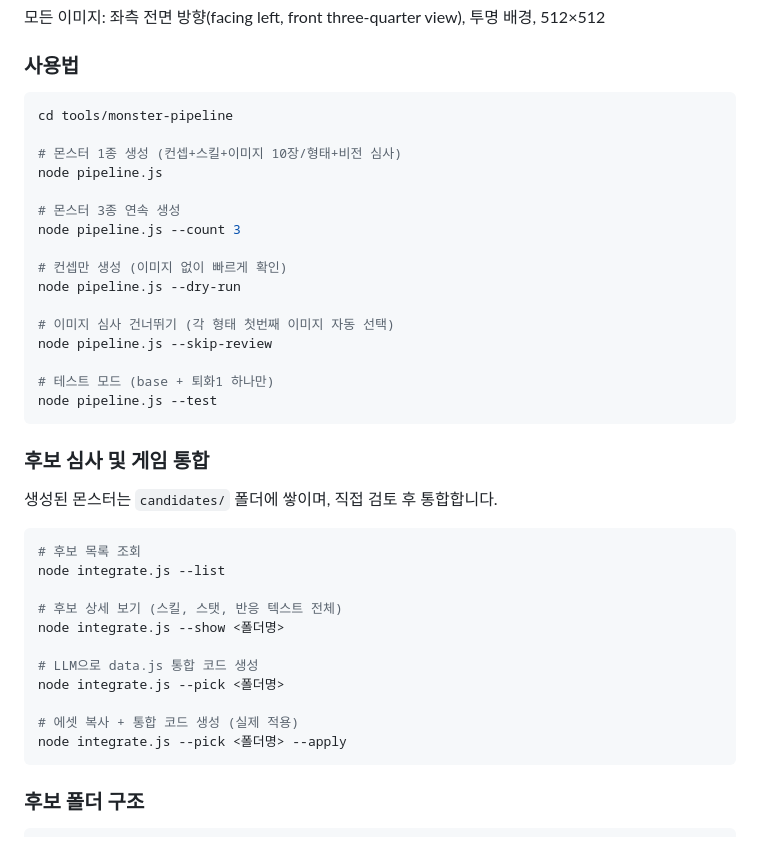
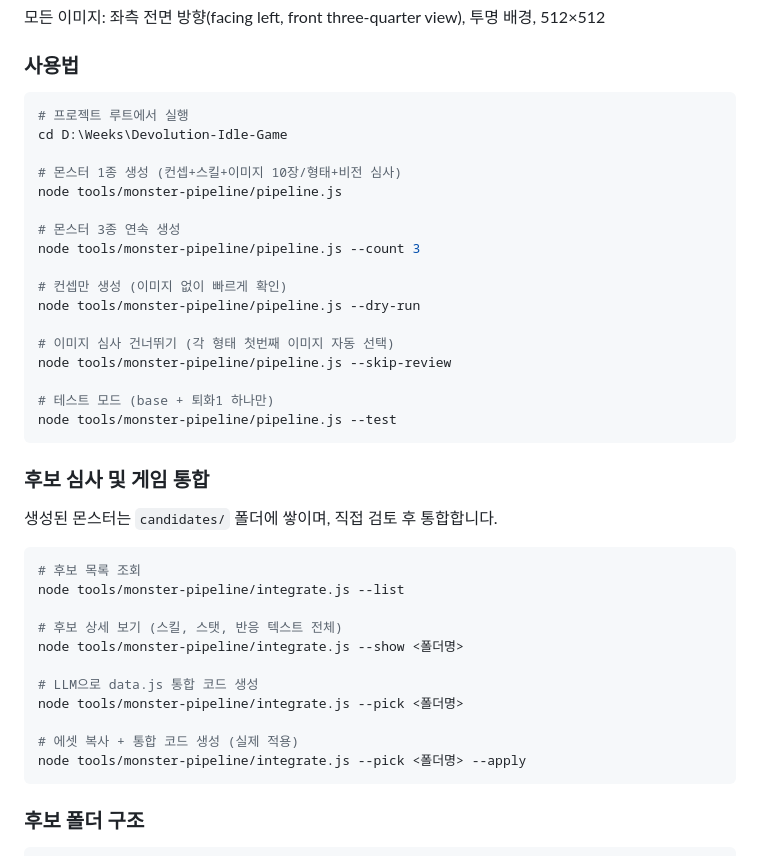
Before and after one commit to yangjin-krafton/Devolution-Idle-Game, a Markdown page: README.md, the part around the change. Rendered like a GitHub page.

Commit message:
fix: Update README with correct paths for monster pipeline commands

````diff
--- a/README.md
+++ b/README.md
@@ -629,22 +629,23 @@ MVP에서 반드시 확인해야 할 질문은 아래와 같습니다.
 ### 사용법
 
 ```bash
-cd tools/monster-pipeline
+# 프로젝트 루트에서 실행
+cd D:\Weeks\Devolution-Idle-Game
 
 # 몬스터 1종 생성 (컨셉+스킬+이미지 10장/형태+비전 심사)
-node pipeline.js
+node tools/monster-pipeline/pipeline.js
 
 # 몬스터 3종 연속 생성
-node pipeline.js --count 3
+node tools/monster-pipeline/pipeline.js --count 3
 
 # 컨셉만 생성 (이미지 없이 빠르게 확인)
-node pipeline.js --dry-run
+node tools/monster-pipeline/pipeline.js --dry-run
 
 # 이미지 심사 건너뛰기 (각 형태 첫번째 이미지 자동 선택)
-node pipeline.js --skip-review
+node tools/monster-pipeline/pipeline.js --skip-review
 
 # 테스트 모드 (base + 퇴화1 하나만)
-node pipeline.js --test
+node tools/monster-pipeline/pipeline.js --test
 ```
 
 ### 후보 심사 및 게임 통합
@@ -653,16 +654,16 @@ node pipeline.js --test
 
 ```bash
 # 후보 목록 조회
-node integrate.js --list
+node tools/monster-pipeline/integrate.js --list
 
 # 후보 상세 보기 (스킬, 스탯, 반응 텍스트 전체)
-node integrate.js --show <폴더명>
+node tools/monster-pipeline/integrate.js --show <폴더명>
 
 # LLM으로 data.js 통합 코드 생성
-node integrate.js --pick <폴더명>
+node tools/monster-pipeline/integrate.js --pick <폴더명>
 
 # 에셋 복사 + 통합 코드 생성 (실제 적용)
-node integrate.js --pick <폴더명> --apply
+node tools/monster-pipeline/integrate.js --pick <폴더명> --apply
 ```
 
 ### 후보 폴더 구조
````
